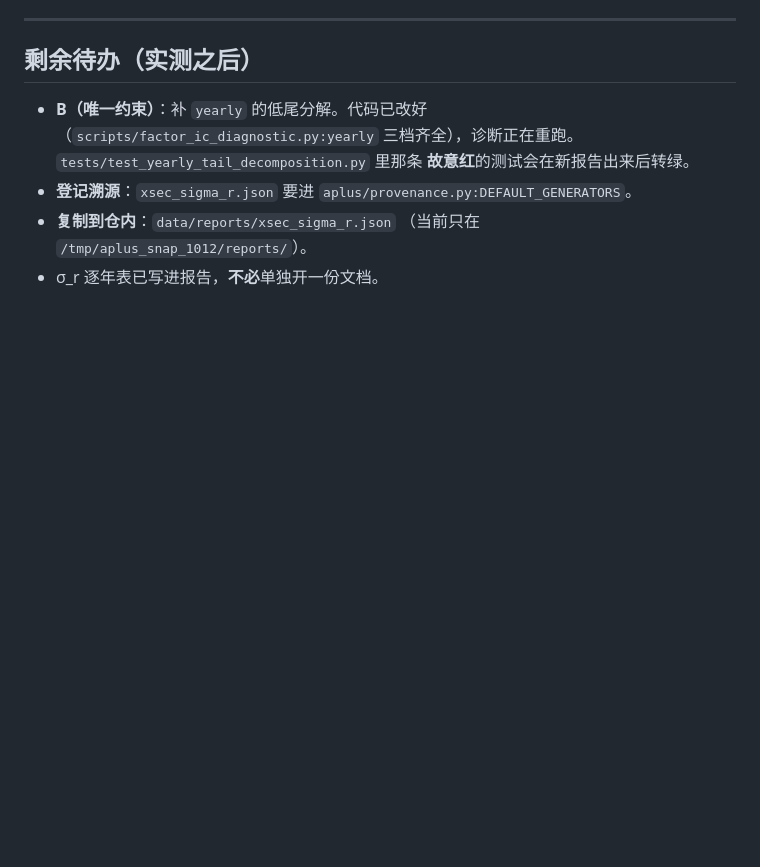
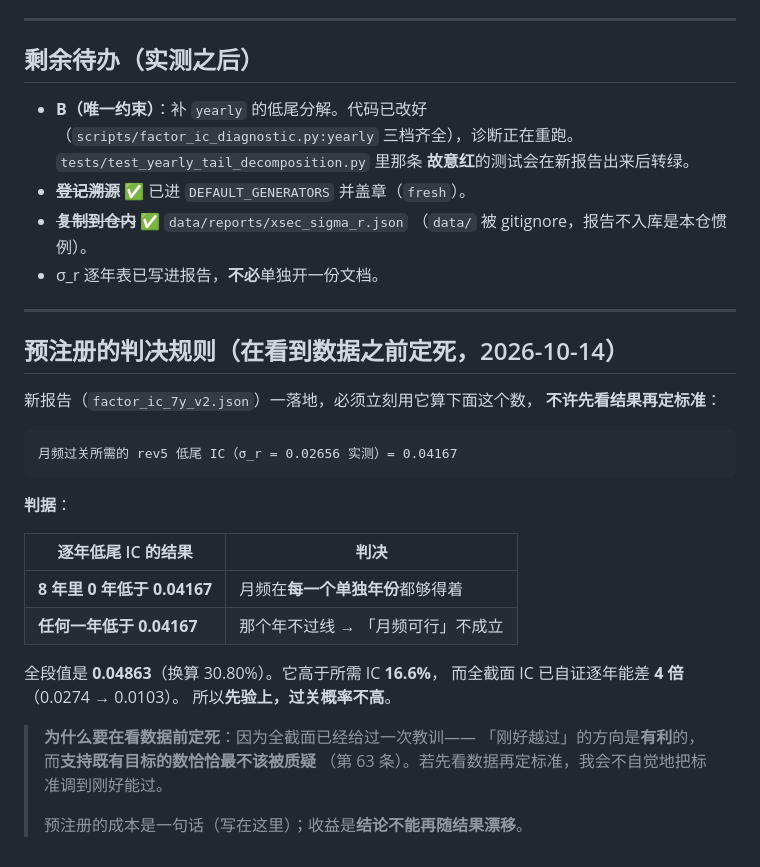
Before and after one commit to DenceChen/aplus, a Markdown page: docs/TODO_measure_sigma_r.md, the part around the change. GitHub-like rendering; folded sections open; blank space fills up the shorter version.

Commit message:
docs: 预注册 rev5 低尾逐年判决规则——在看到数据前定死
月频过关所需的 rev5 低尾 IC = 0.04167（σ_r=0.02656 实测）。
判据：8 年里 0 年低于它才算「每个单独年份都够得着」；
任何一年低于它，那个年不过线，「月频可行」不成立。

全段值 0.04863 只比所需高 16.6%，而全截面 IC 已自证
逐年能差 4 倍——所以先验上过关概率不高。

> 预注册的理由：第 63 条的教训是「刚好越过」的方向有利，
> 而支持既有目标的数恰恰最不该被质疑。
> 先看数据再定标准，我会不自觉把标准调到刚好能过。

顺带记录 MIN_BASKET 丢日偏差仍未验证，
旁证：2 年期 parquet 的 540 天 0 天成分不足（每天各 10 只），
说明丢日不是常态，是 2019 段的特定现象。

Co-Authored-By: Claude Code <noreply@anthropic.com>

```diff
--- a/docs/TODO_measure_sigma_r.md
+++ b/docs/TODO_measure_sigma_r.md
@@ -268,10 +268,35 @@ pickle 加载峰值约 **2.0–2.5 GB**）。
   （`scripts/factor_ic_diagnostic.py:yearly` 三档齐全），诊断正在重跑。
   `tests/test_yearly_tail_decomposition.py` 里那条
   **故意红**的测试会在新报告出来后转绿。
-- **登记溯源**：`xsec_sigma_r.json` 要进
-  `aplus/provenance.py:DEFAULT_GENERATORS`。
-- **复制到仓内**：`data/reports/xsec_sigma_r.json`
-  （当前只在 `/tmp/aplus_snap_1012/reports/`）。
+- ~~**登记溯源**~~ ✅ 已进 `DEFAULT_GENERATORS` 并盖章（`fresh`）。
+- ~~**复制到仓内**~~ ✅ `data/reports/xsec_sigma_r.json`
+  （`data/` 被 gitignore，报告不入库是本仓惯例）。
 - σ_r 逐年表已写进报告，**不必**单独开一份文档。
 
+---
+
+## 预注册的判决规则（**在看到数据之前**定死，2026-10-14）
+
+新报告（`factor_ic_7y_v2.json`）一落地，必须立刻用它算下面这个数，
+**不许先看结果再定标准**：
+
+    月频过关所需的 rev5 低尾 IC（σ_r = 0.02656 实测）= 0.04167
+
+**判据**：
+
+| 逐年低尾 IC 的结果 | 判决 |
+|---|---|
+| **8 年里 0 年低于 0.04167** | 月频在**每一个单独年份**都够得着 |
+| **任何一年低于 0.04167** | 那个年不过线 → 「月频可行」不成立 |
+
+全段值是 **0.04863**（换算 30.80%）。它高于所需 IC **16.6%**，
+而全截面 IC 已自证逐年能差 **4 倍**（0.0274 → 0.0103）。
+所以**先验上，过关概率不高**。
+
+> **为什么要在看数据前定死**：因为全截面已经给过一次教训——
+> 「刚好越过」的方向是**有利**的，而**支持既有目标的数恰恰最不该被质疑**
+> （第 63 条）。若先看数据再定标准，我会不自觉地把标准调到刚好能过。
+>
+> 预注册的成本是一句话（写在这里）；收益是**结论不能再随结果漂移**。
+
 </details>
```
Also changed, not shown: docs/TODO_rerun_reversal_report.md (+4 -0 lines).
